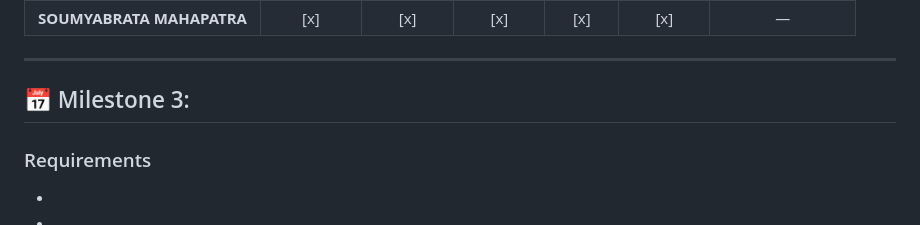
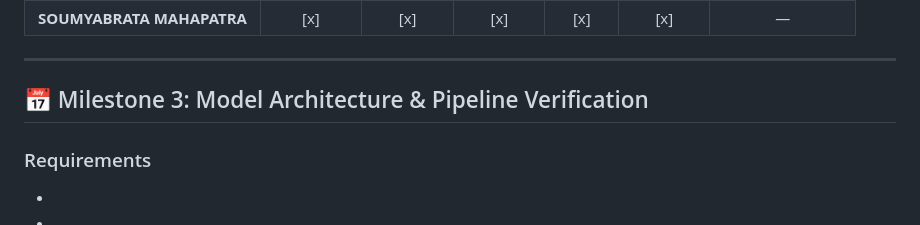
Before and after one commit to blurrydev/Group-9-DS-and-AI-Lab-Project, a Markdown page: worklog/Log.md, the part around the change. Drawn GitHub-style.

```diff
--- a/worklog/Log.md
+++ b/worklog/Log.md
@@ -83,7 +83,7 @@ This folder contains the official record of work, task allocation, and peer ackn
 
 ---
 
-## 📅 Milestone 3:
+## 📅 Milestone 3: Model Architecture & Pipeline Verification
 
 ### Requirements
 *
```
